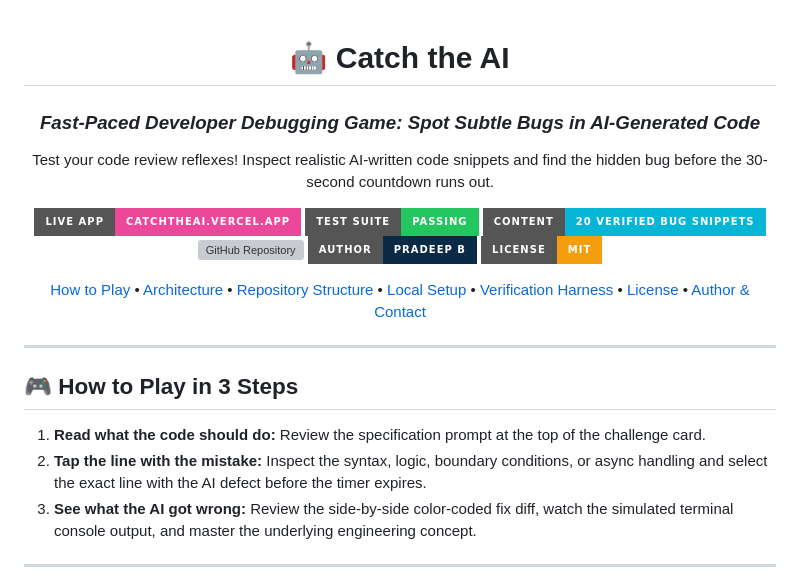
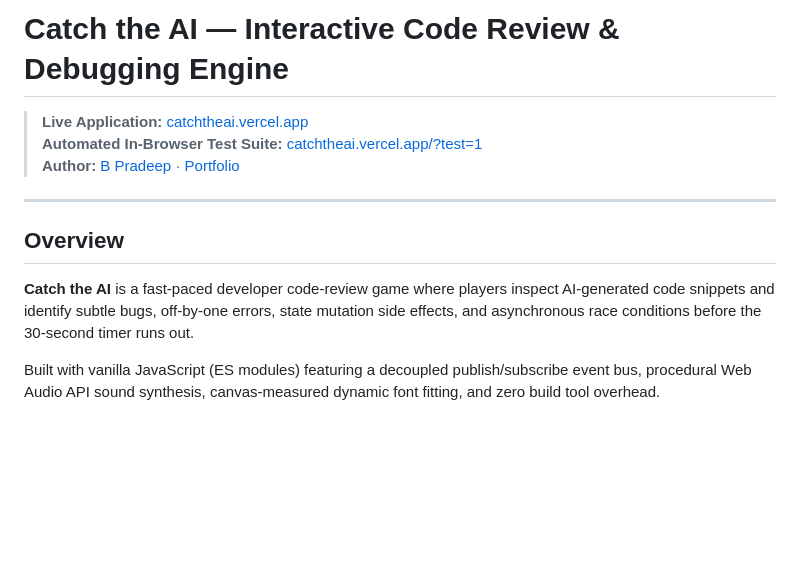
Before and after one commit to Pradeep-B28/Catch_The_AI, a Markdown page: README.md, the part around one of its changes. GitHub-like rendering; badges without logos; blank space fills up the shorter version; grey boxes are pictures that could not be loaded.

```diff
--- a/README.md
+++ b/README.md
@@ -1,36 +1,14 @@
-<div align="center">
+# Catch the AI — Interactive Code Review & Debugging Engine
 
-# 🤖 Catch the AI
-### *Fast-Paced Developer Debugging Game: Spot Subtle Bugs in AI-Generated Code*
-
-Test your code review reflexes! Inspect realistic AI-written code snippets and find the hidden bug before the 30-second countdown runs out.
-
-[![Live Deployment](https://img.shields.io/badge/Live_App-catchtheai.vercel.app-EC4899?style=for-the-badge&logo=vercel&logoColor=white)](https://catchtheai.vercel.app/)
-[![Self-Test Suite](https://img.shields.io/badge/Test_Suite-Passing-22C55E?style=for-the-badge&logo=checkmarx&logoColor=white)](https://catchtheai.vercel.app/?test=1)
-[![Verified Snippets](https://img.shields.io/badge/Content-20_Verified_Bug_Snippets-06B6D4?style=for-the-badge&logo=javascript&logoColor=white)](tools/verify-content.mjs)
-[![GitHub Repository](https://img.shields.io/badge/GitHub-Pradeep--B28%2FCatch__The__AI-181717?style=for-the-badge&logo=github&logoColor=white)](https://github.com/Pradeep-B28/Catch_The_AI)
-[![Author](https://img.shields.io/badge/Author-Pradeep_B-0B2A45?style=for-the-badge&logo=linkedin&logoColor=white)](https://www.linkedin.com/in/pradeepb-2k)
-[![License: MIT](https://img.shields.io/badge/License-MIT-F59E0B?style=for-the-badge)](LICENSE)
-
-<p align="center">
-  <a href="#-how-to-play-in-3-steps">How to Play</a> •
-  <a href="#-engine-architecture--features">Architecture</a> •
-  <a href="#-repository-structure">Repository Structure</a> •
-  <a href="#-local-development">Local Setup</a> •
-  <a href="#-automated-content-verification">Verification Harness</a> •
-  <a href="#-license">License</a> •
-  <a href="#-author--contact">Author & Contact</a>
-</p>
-
-</div>
+> **Live Application:** [catchtheai.vercel.app](https://catchtheai.vercel.app/)
+> **Automated In-Browser Test Suite:** [catchtheai.vercel.app/?test=1](https://catchtheai.vercel.app/?test=1)
+> **Author:** [B Pradeep](https://github.com/Pradeep-B28) · [Portfolio](https://pradeep-b28.github.io/Pradeep-B28/)
 
 ---
 
-## 🎮 How to Play in 3 Steps
+## Overview
 
-1. **Read what the code should do:** Review the specification prompt at the top of the challenge card.
-2. **Tap the line with the mistake:** Inspect the syntax, logic, boundary conditions, or async handling and select the exact line with the AI defect before the timer expires.
-3. **See what the AI got wrong:** Review the side-by-side color-coded fix diff, watch the simulated terminal console output, and master the underlying engineering concept.
+**Catch the AI** is a fast-paced developer code-review game where players inspect AI-generated code snippets and identify subtle bugs, off-by-one errors, state mutation side effects, and asynchronous race conditions before the 30-second timer runs out.
 
----
+Built with vanilla JavaScript (ES modules) featuring a decoupled publish/subscribe event bus, procedural Web Audio API sound synthesis, canvas-measured dynamic font fitting, and zero build tool overhead.
 
```
Also changed, not shown: other parts of README.md (+63 -72 lines).
